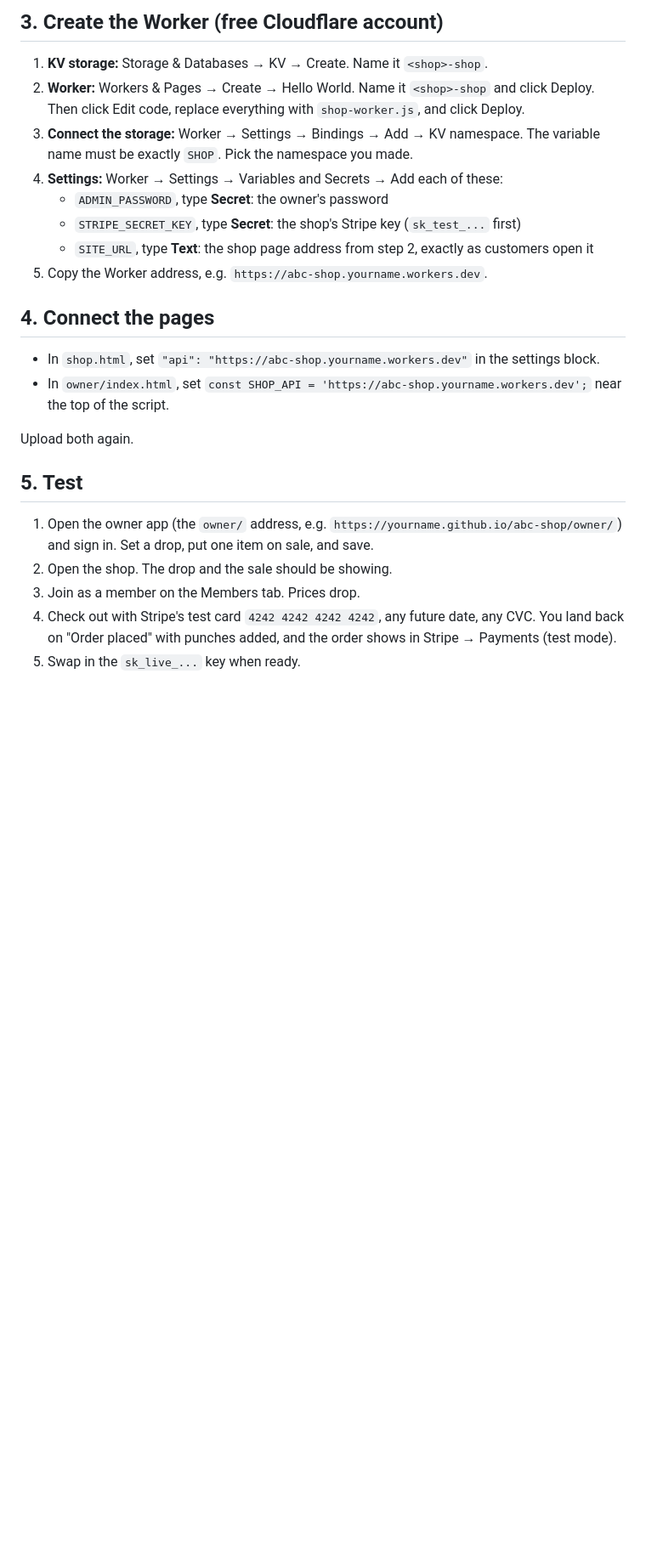
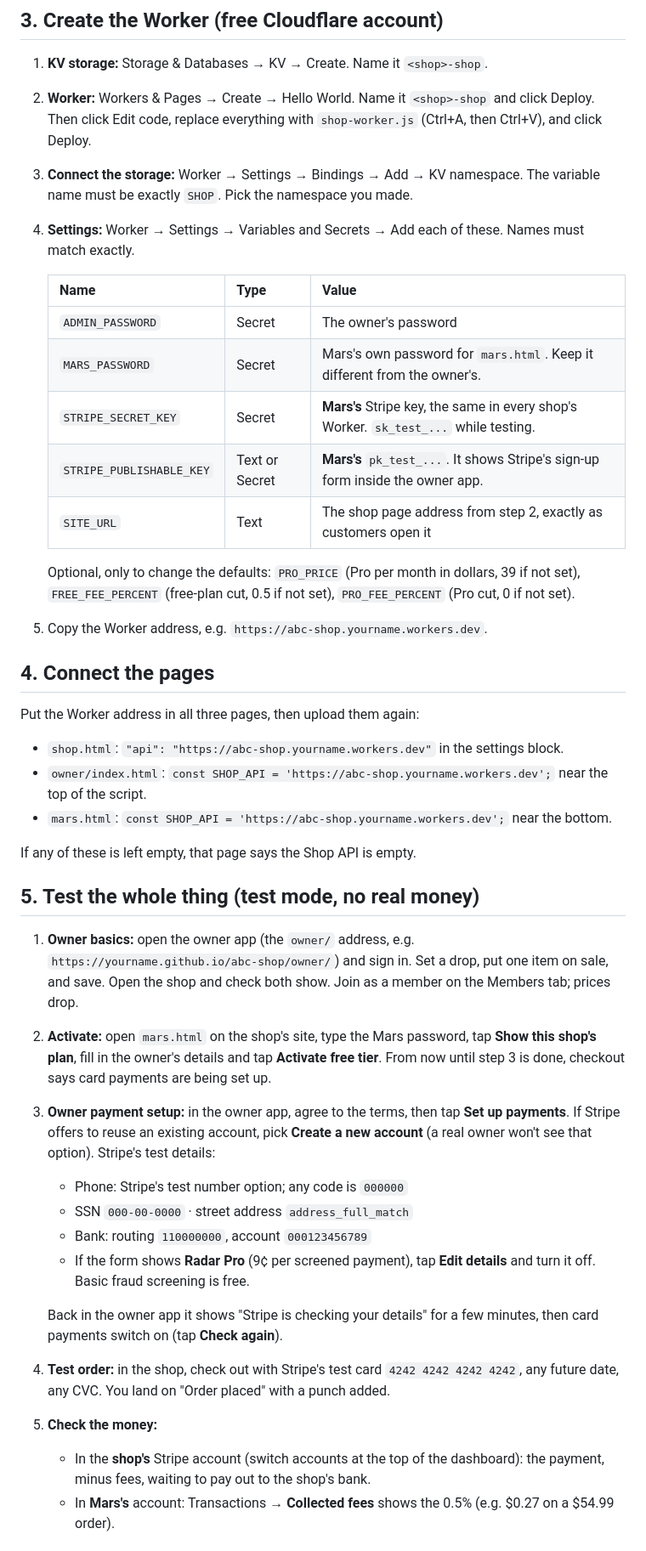
Before and after one commit to celyum909-cyber/shop-demo, a Markdown page: SETUP.md, the part around one of its changes. Shown at 85% size. Rendered like a GitHub page; blank space fills up the shorter version.

```diff
--- a/SETUP.md
+++ b/SETUP.md
@@ -37,23 +37,41 @@ Upload `shop.html` and the `owner` folder (`owner/index.html`, `owner/manifest.w
 
 ## 3. Create the Worker (free Cloudflare account)
 1. **KV storage:** Storage & Databases → KV → Create. Name it `<shop>-shop`.
-2. **Worker:** Workers & Pages → Create → Hello World. Name it `<shop>-shop` and click Deploy. Then click Edit code, replace everything with `shop-worker.js`, and click Deploy.
+2. **Worker:** Workers & Pages → Create → Hello World. Name it `<shop>-shop` and click Deploy. Then click Edit code, replace everything with `shop-worker.js` (Ctrl+A, then Ctrl+V), and click Deploy.
 3. **Connect the storage:** Worker → Settings → Bindings → Add → KV namespace. The variable name must be exactly `SHOP`. Pick the namespace you made.
-4. **Settings:** Worker → Settings → Variables and Secrets → Add each of these:
-   - `ADMIN_PASSWORD`, type **Secret**: the owner's password
-   - `STRIPE_SECRET_KEY`, type **Secret**: the shop's Stripe key (`sk_test_...` first)
-   - `SITE_URL`, type **Text**: the shop page address from step 2, exactly as customers open it
+4. **Settings:** Worker → Settings → Variables and Secrets → Add each of these. Names must match exactly.
+
+   | Name | Type | Value |
+   | --- | --- | --- |
+   | `ADMIN_PASSWORD` | Secret | The owner's password |
+   | `MARS_PASSWORD` | Secret | Mars's own password for `mars.html`. Keep it different from the owner's. |
+   | `STRIPE_SECRET_KEY` | Secret | **Mars's** Stripe key, the same in every shop's Worker. `sk_test_...` while testing. |
+   | `STRIPE_PUBLISHABLE_KEY` | Text or Secret | **Mars's** `pk_test_...`. It shows Stripe's sign-up form inside the owner app. |
+   | `SITE_URL` | Text | The shop page address from step 2, exactly as customers open it |
+
+   Optional, only to change the defaults: `PRO_PRICE` (Pro per month in dollars, 39 if not set), `FREE_FEE_PERCENT` (free-plan cut, 0.5 if not set), `PRO_FEE_PERCENT` (Pro cut, 0 if not set).
 5. Copy the Worker address, e.g. `https://abc-shop.yourname.workers.dev`.
 
 ## 4. Connect the pages
-- In `shop.html`, set `"api": "https://abc-shop.yourname.workers.dev"` in the settings block.
-- In `owner/index.html`, set `const SHOP_API = 'https://abc-shop.yourname.workers.dev';` near the top of the script.
+Put the Worker address in all three pages, then upload them again:
+- `shop.html`: `"api": "https://abc-shop.yourname.workers.dev"` in the settings block.
+- `owner/index.html`: `const SHOP_API = 'https://abc-shop.yourname.workers.dev';` near the top of the script.
+- `mars.html`: `const SHOP_API = 'https://abc-shop.yourname.workers.dev';` near the bottom.
 
-Upload both again.
+If any of these is left empty, that page says the Shop API is empty.
 
-## 5. Test
-1. Open the owner app (the `owner/` address, e.g. `https://yourname.github.io/abc-shop/owner/`) and sign in. Set a drop, put one item on sale, and save.
-2. Open the shop. The drop and the sale should be showing.
-3. Join as a member on the Members tab. Prices drop.
-4. Check out with Stripe's test card `4242 4242 4242 4242`, any future date, any CVC. You land back on "Order placed" with punches added, and the order shows in Stripe → Payments (test mode).
-5. Swap in the `sk_live_...` key when ready.
+## 5. Test the whole thing (test mode, no real money)
+1. **Owner basics:** open the owner app (the `owner/` address, e.g. `https://yourname.github.io/abc-shop/owner/`) and sign in. Set a drop, put one item on sale, and save. Open the shop and check both show. Join as a member on the Members tab; prices drop.
+2. **Activate:** open `mars.html` on the shop's site, type the Mars password, tap **Show this shop's plan**, fill in the owner's details and tap **Activate free tier**. From now until step 3 is done, checkout says card payments are being set up.
+3. **Owner payment setup:** in the owner app, agree to the terms, then tap **Set up payments**. If Stripe offers to reuse an existing account, pick **Create a new account** (a real owner won't see that option). Stripe's test details:
+   - Phone: Stripe's test number option; any code is `000000`
+   - SSN `000-00-0000` · street address `address_full_match`
+   - Bank: routing `110000000`, account `000123456789`
+   - If the form shows **Radar Pro** (9¢ per screened payment), tap **Edit details** and turn it off. Basic fraud screening is free.
+
+   Back in the owner app it shows "Stripe is checking your details" for a few minutes, then card payments switch on (tap **Check again**).
+4. **Test order:** in the shop, check out with Stripe's test card `4242 4242 4242 4242`, any future date, any CVC. You land on "Order placed" with a punch added.
+5. **Check the money:**
+   - In the **shop's** Stripe account (switch accounts at the top of the dashboard): the payment, minus fees, waiting to pay out to the shop's bank.
+   - In **Mars's** account: Transactions → **Collected fees** shows the 0.5% (e.g. $0.27 on a $54.99 order).
+
```
Also changed, not shown: other parts of SETUP.md (+19 -18 lines).
